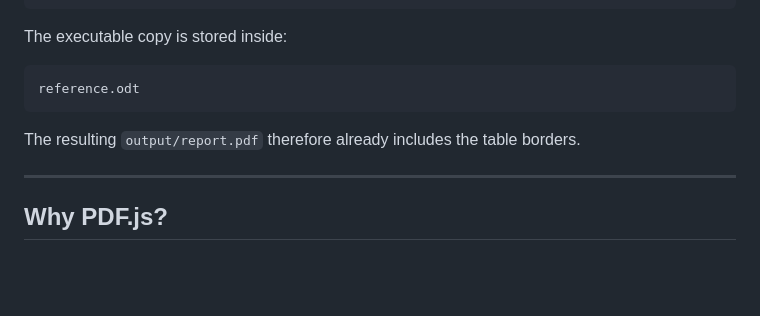
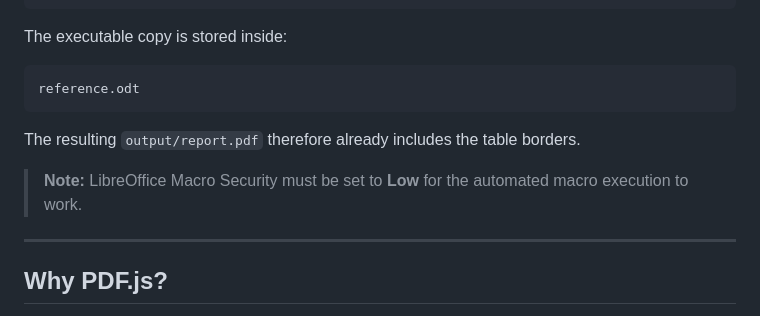
Before and after one commit to Punith1117/report-kit, a Markdown page: README.md, the part around the change. Rendered like a GitHub page; blank space fills up the shorter version.

Commit message:
docs(README): document LibreOffice macro security requirement

```diff
--- a/README.md
+++ b/README.md
@@ -321,6 +321,8 @@ reference.odt
 
 The resulting `output/report.pdf` therefore already includes the table borders.
 
+> **Note:** LibreOffice Macro Security must be set to **Low** for the automated macro execution to work.
+
 ---
 
 ## Why PDF.js?
```
